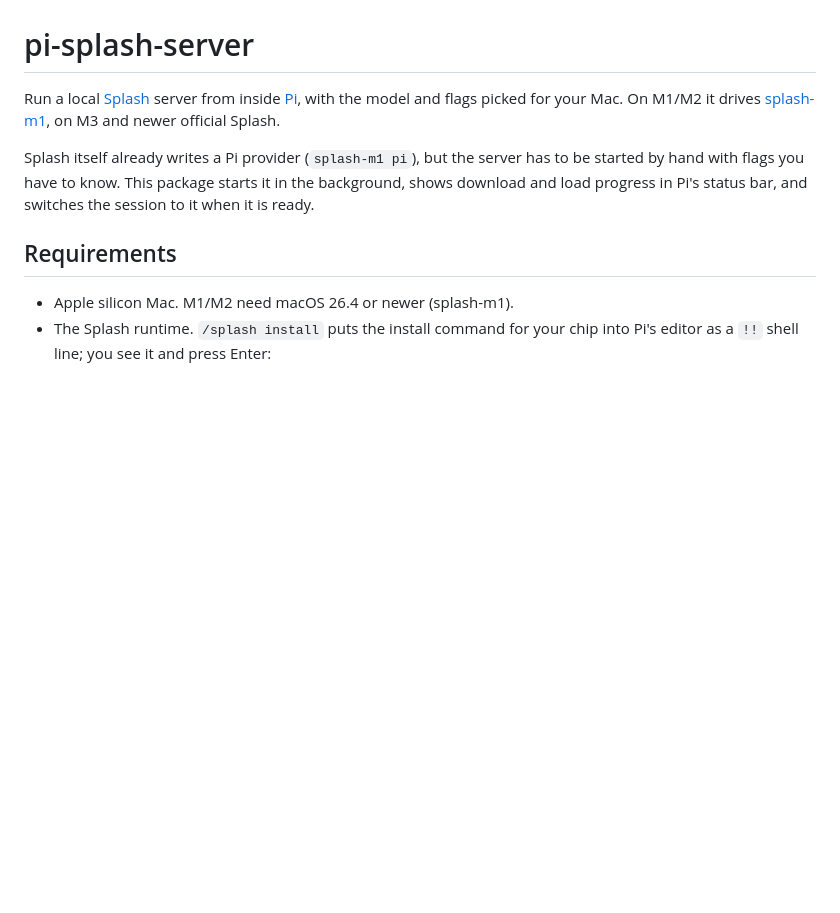
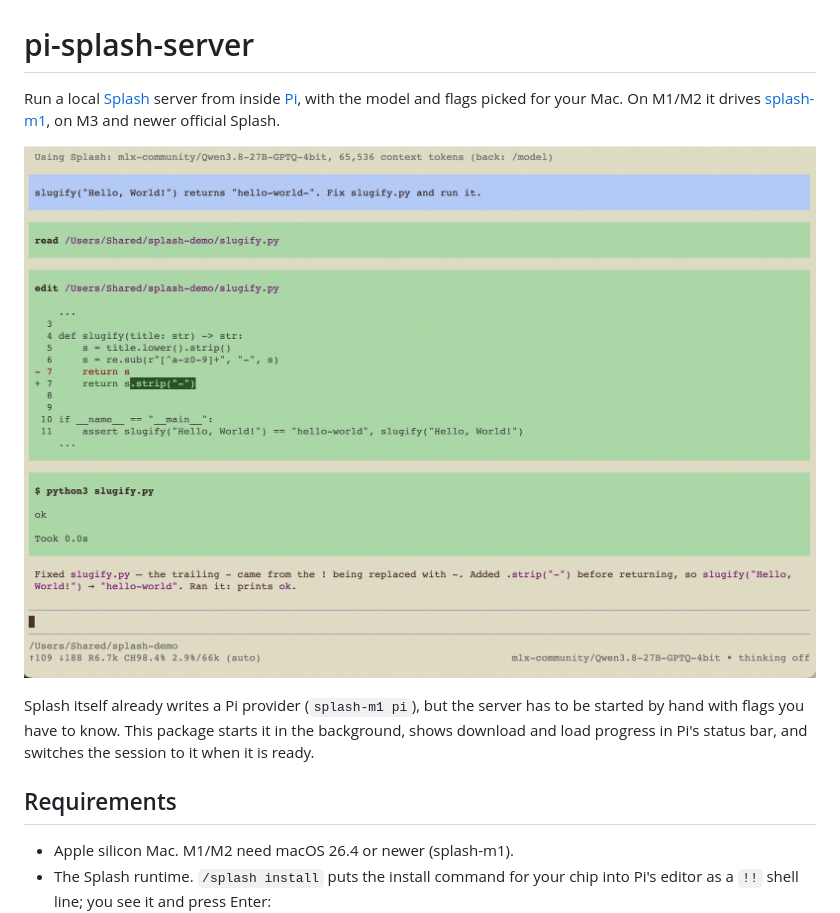
Before and after one commit to sady4850/pi-splash-server, a Markdown page: README.md, the part around the change. Rendered like a GitHub page; pictures changed too: media/screenshot.png (added); blank space fills up the shorter version.

Commit message:
Gallery image; use notice names Splash

```diff
--- a/README.md
+++ b/README.md
@@ -4,6 +4,8 @@ Run a local [Splash](https://github.com/incoai/splash) server from inside
 [Pi](https://pi.dev), with the model and flags picked for your Mac. On M1/M2 it
 drives [splash-m1](https://github.com/paperniuk/splash), on M3 and newer
 official Splash.
+
+![Pi fixing a bug with Qwen3.8-27B served by Splash on an M1 Pro](https://raw.githubusercontent.com/sady4850/pi-splash-server/main/media/screenshot.png)
 
 Splash itself already writes a Pi provider (`splash-m1 pi`), but the server has
 to be started by hand with flags you have to know. This package starts it in
```
Also changed, not shown: 2 other files.
